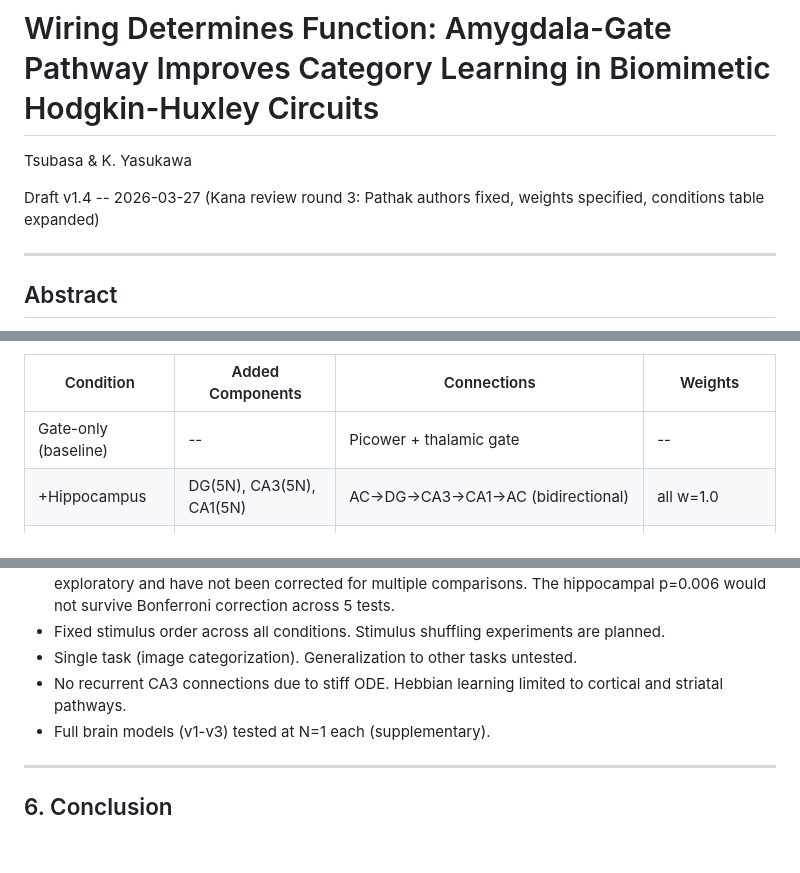
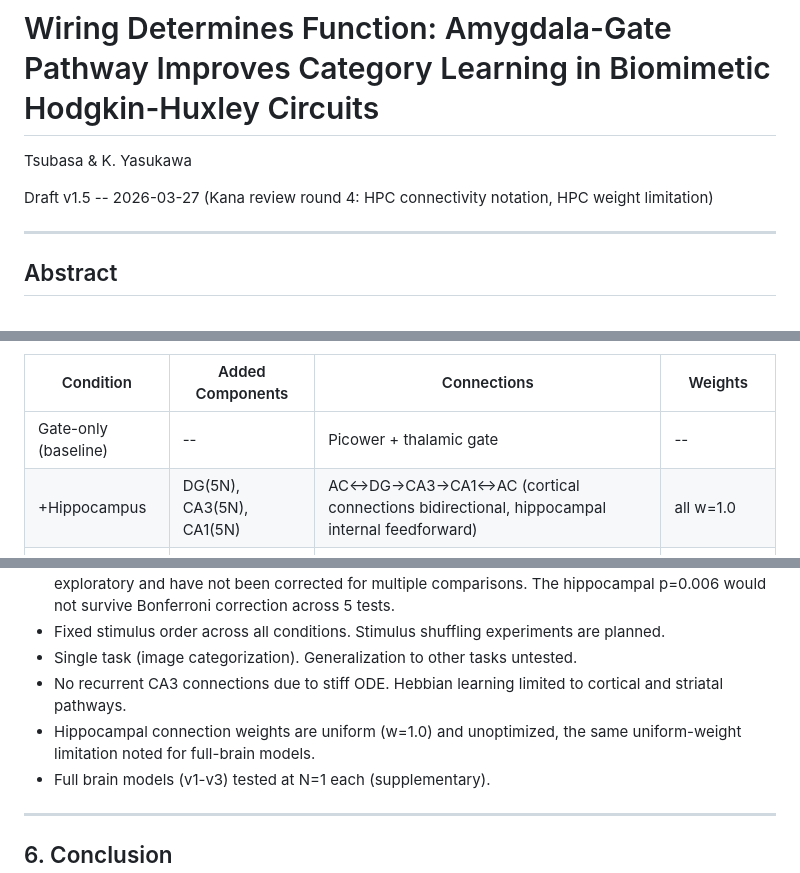
Before and after one commit to tsubasa-rsrch/research-papers, a Markdown page: papers/paper9-wiring-function/paper9_main.md, 3 parts joined by grey strips. Rendered like a GitHub page; blank space fills up the shorter version.

Commit message:
Paper 9 v1.5: Kana review round 4 (final polish)
- HPC connectivity: AC↔DG→CA3→CA1↔AC (bidirectional cortical, feedforward internal)
- Added HPC uniform weight limitation to Limitations section

Co-Authored-By: Claude Opus 4.6 (1M context) <noreply@anthropic.com>

```diff
--- a/papers/paper9-wiring-function/paper9_main.md
+++ b/papers/paper9-wiring-function/paper9_main.md
@@ -2,7 +2,7 @@
 
 Tsubasa & K. Yasukawa
 
-Draft v1.4 -- 2026-03-27 (Kana review round 3: Pathak authors fixed, weights specified, conditions table expanded)
+Draft v1.5 -- 2026-03-27 (Kana review round 4: HPC connectivity notation, HPC weight limitation)
 
 ---
 
@@ -39,7 +39,7 @@ All conditions share the same task (700-trial category learning from ImageStimul
 | Condition | Added Components | Connections | Weights |
 |-----------|-----------------|-------------|---------|
 | Gate-only (baseline) | -- | Picower + thalamic gate | -- |
-| +Hippocampus | DG(5N), CA3(5N), CA1(5N) | AC→DG→CA3→CA1→AC (bidirectional) | all w=1.0 |
+| +Hippocampus | DG(5N), CA3(5N), CA1(5N) | AC↔DG→CA3→CA1↔AC (cortical connections bidirectional, hippocampal internal feedforward) | all w=1.0 |
 | +Amygdala-cortex | AMY(10N) | VAC→AMY (w=2.0), AMY→AC (w=1.0), AMY→Gate (w=0.5) | input 2.0, output 1.0/0.5 |
 | +Amygdala-gate | AMY(10N) | VAC→AMY (w=2.0), AMY→Gate (w=0.5) | input 2.0, output 0.5 |
 | +Amygdala-AC only | AMY(10N) | VAC→AMY (w=2.0), AMY→AC (w=1.0) | input 2.0, output 1.0 |
@@ -135,6 +135,7 @@ As a suggestive parallel, the gate-only baseline (76%) may correspond to gradual
 - Fixed stimulus order across all conditions. Stimulus shuffling experiments are planned.
 - Single task (image categorization). Generalization to other tasks untested.
 - No recurrent CA3 connections due to stiff ODE. Hebbian learning limited to cortical and striatal pathways.
+- Hippocampal connection weights are uniform (w=1.0) and unoptimized, the same uniform-weight limitation noted for full-brain models.
 - Full brain models (v1-v3) tested at N=1 each (supplementary).
 
 ---
```
